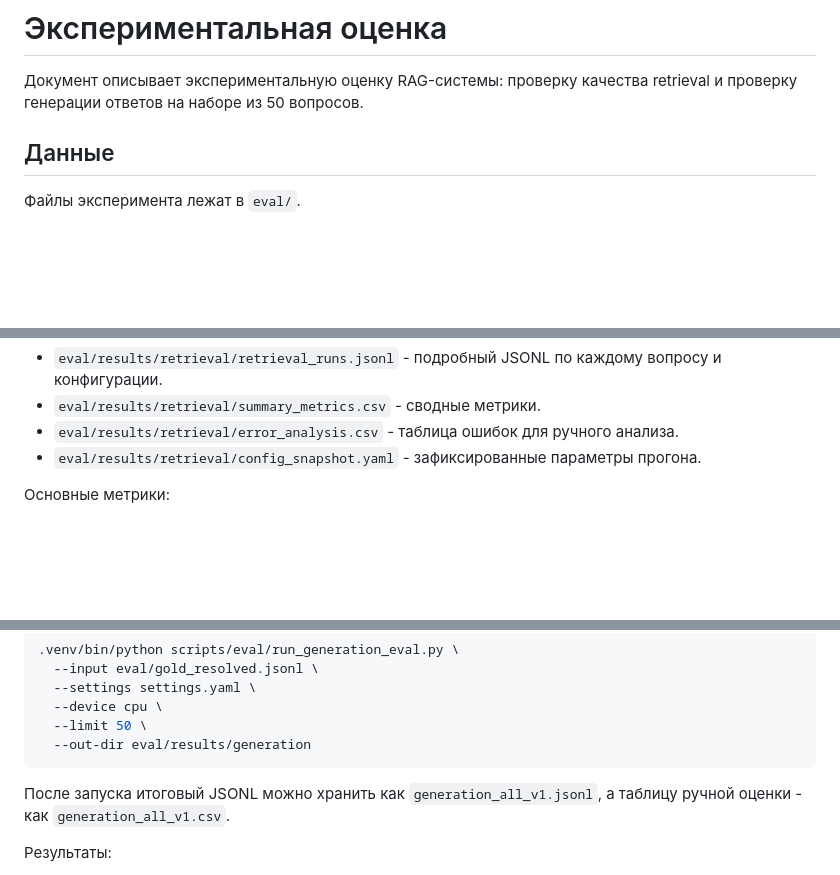
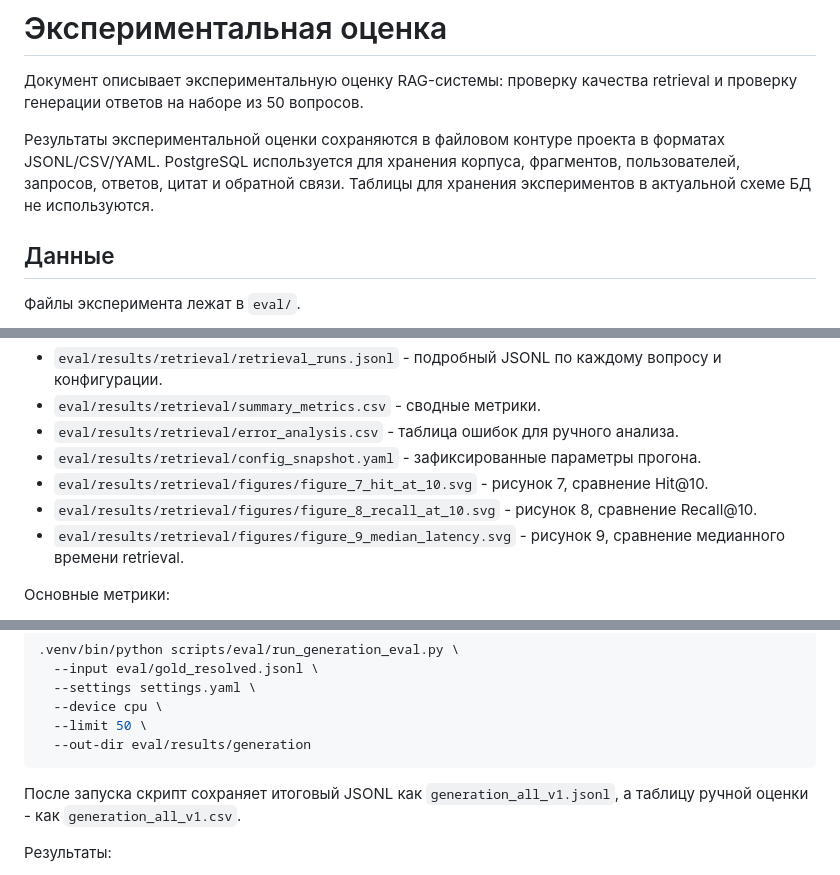
Before and after one commit to a-miagkii/law-qa-rag, a Markdown page: docs/7_evaluation.md, 3 parts joined by grey strips. Rendered like a GitHub page; blank space fills up the shorter version.

Commit message:
docs: update docs

````diff
--- a/docs/7_evaluation.md
+++ b/docs/7_evaluation.md
@@ -1,6 +1,8 @@
 # Экспериментальная оценка
 
 Документ описывает экспериментальную оценку RAG-системы: проверку качества retrieval и проверку генерации ответов на наборе из 50 вопросов.
+
+Результаты экспериментальной оценки сохраняются в файловом контуре проекта в форматах JSONL/CSV/YAML. PostgreSQL используется для хранения корпуса, фрагментов, пользователей, запросов, ответов, цитат и обратной связи. Таблицы для хранения экспериментов в актуальной схеме БД не используются.
 
 ## Данные
 
@@ -54,6 +56,9 @@ Retrieval-эксперимент сравнивает три режима пои
 - `eval/results/retrieval/summary_metrics.csv` - сводные метрики.
 - `eval/results/retrieval/error_analysis.csv` - таблица ошибок для ручного анализа.
 - `eval/results/retrieval/config_snapshot.yaml` - зафиксированные параметры прогона.
+- `eval/results/retrieval/figures/figure_7_hit_at_10.svg` - рисунок 7, сравнение Hit@10.
+- `eval/results/retrieval/figures/figure_8_recall_at_10.svg` - рисунок 8, сравнение Recall@10.
+- `eval/results/retrieval/figures/figure_9_median_latency.svg` - рисунок 9, сравнение медианного времени retrieval.
 
 Основные метрики:
 
@@ -92,7 +97,7 @@ Baseline-прогон выполнен на 50 вопросах. В сохран
   --out-dir eval/results/generation
 ```
 
-После запуска итоговый JSONL можно хранить как `generation_all_v1.jsonl`, а таблицу ручной оценки - как `generation_all_v1.csv`.
+После запуска скрипт сохраняет итоговый JSONL как `generation_all_v1.jsonl`, а таблицу ручной оценки - как `generation_all_v1.csv`.
 
 Результаты:
 
````
Also changed, not shown: docs/6_web_prototype.md (+4 -1 lines).
